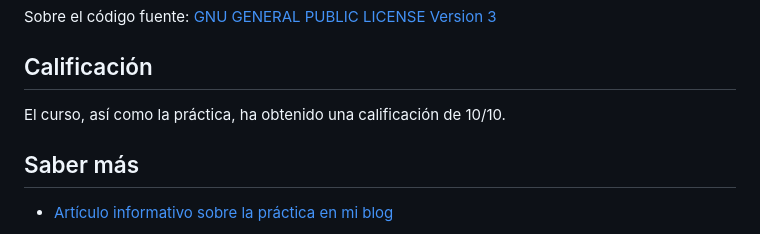
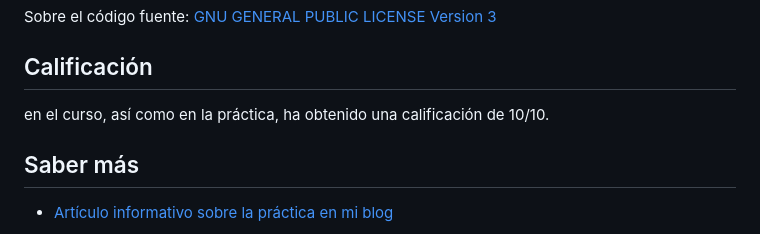
Before and after one commit to JavGuerra/cartelera-java-spring, a Markdown page: README.md, the part around the change. Rendered like a GitHub page.

Commit message:
cartelera

```diff
--- a/README.md
+++ b/README.md
@@ -73,7 +73,7 @@ Sobre el código fuente: [GNU GENERAL PUBLIC LICENSE Version 3](LICENSE)
 
 ## Calificación
 
-El curso, así como la práctica, ha obtenido una calificación de 10/10.
+en el curso, así como en la práctica, ha obtenido una calificación de 10/10.
 
 ## Saber más
 
```
